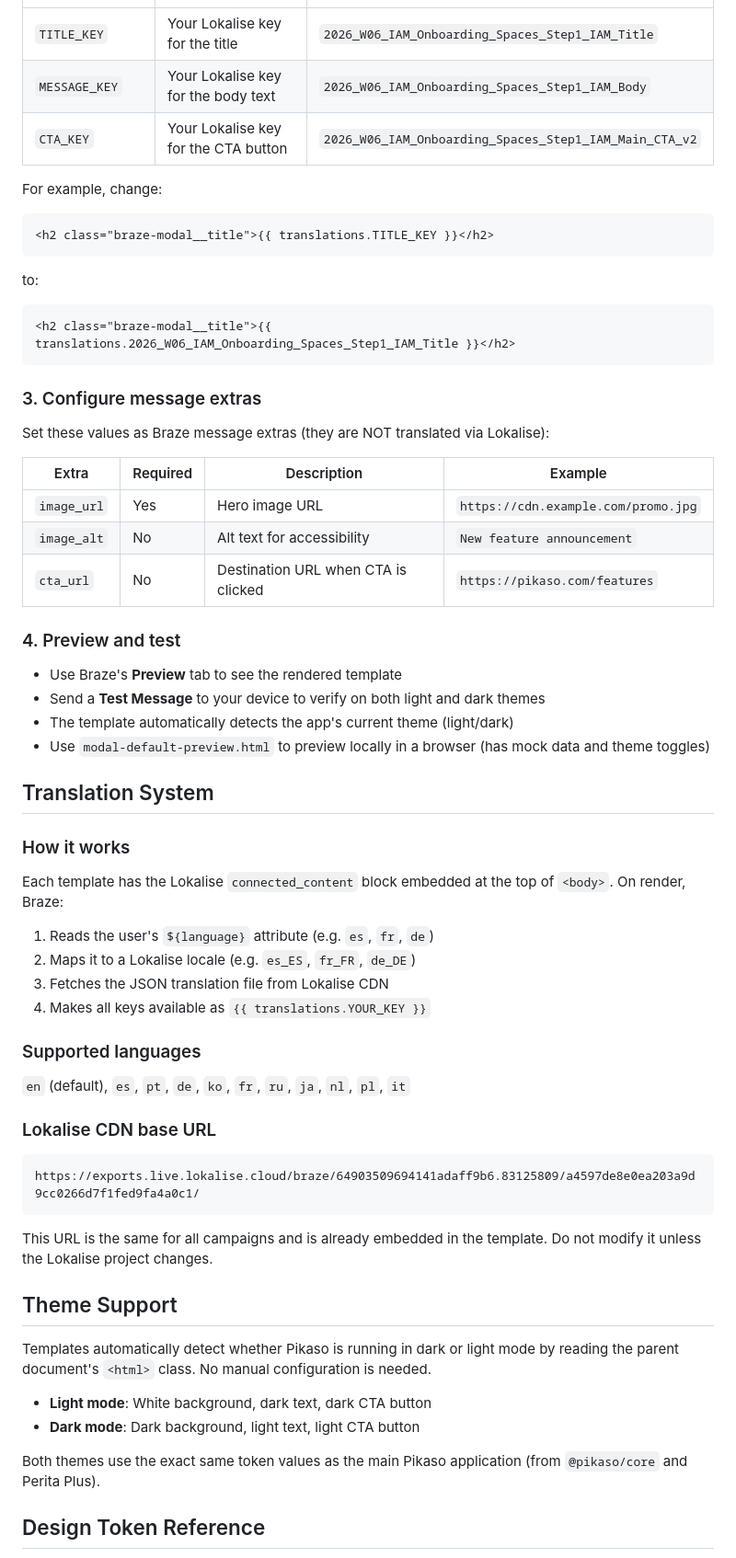
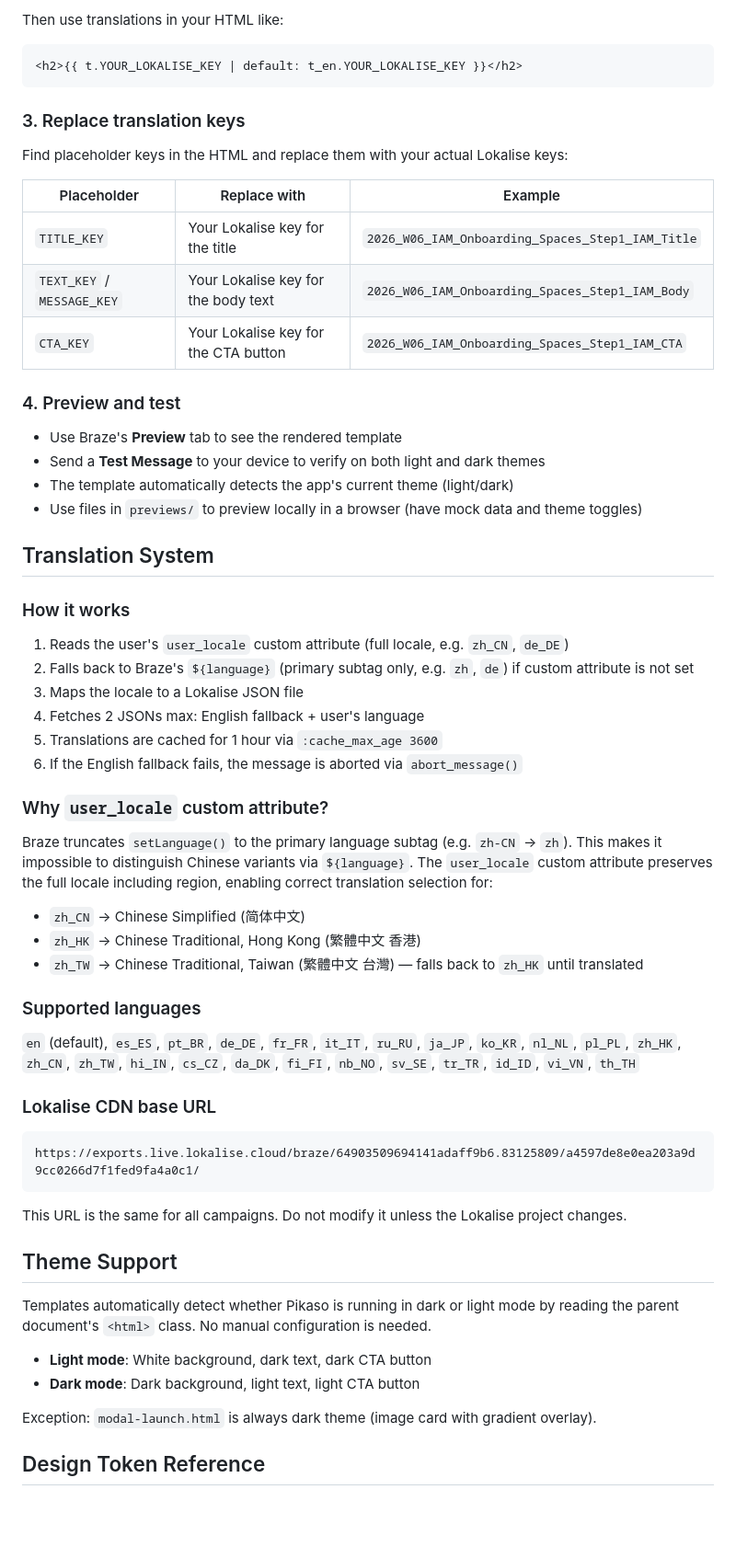
Before and after one commit to luisuarez-fp/inapp-templates-braze, a Markdown page: README.md, the part around one of its changes. Shown at 92% size. Rendered like a GitHub page; blank space fills up the shorter version.

````diff
--- a/README.md
+++ b/README.md
@@ -31,51 +170,48 @@ Find these placeholder keys in the HTML and replace them with your actual Lokali
+Then use translations in your HTML like:
+
+```html
+<h2>{{ t.YOUR_LOKALISE_KEY | default: t_en.YOUR_LOKALISE_KEY }}</h2>
+```
+
+### 3. Replace translation keys
+
+Find placeholder keys in the HTML and replace them with your actual Lokalise keys:
+
+| Placeholder | Replace with | Example |
 |---|---|---|
 | `TITLE_KEY` | Your Lokalise key for the title | `2026_W06_IAM_Onboarding_Spaces_Step1_IAM_Title` |
-| `MESSAGE_KEY` | Your Lokalise key for the body text | `2026_W06_IAM_Onboarding_Spaces_Step1_IAM_Body` |
-| `CTA_KEY` | Your Lokalise key for the CTA button | `2026_W06_IAM_Onboarding_Spaces_Step1_IAM_Main_CTA_v2` |
-
-For example, change:
-
-```html
-<h2 class="braze-modal__title">{{ translations.TITLE_KEY }}</h2>
-```
-
-to:
-
-```html
-<h2 class="braze-modal__title">{{ translations.2026_W06_IAM_Onboarding_Spaces_Step1_IAM_Title }}</h2>
-```
-
-### 3. Configure message extras
-
-Set these values as Braze message extras (they are NOT translated via Lokalise):
-
-| Extra | Required | Description | Example |
-|---|---|---|---|
-| `image_url` | Yes | Hero image URL | `https://cdn.example.com/promo.jpg` |
-| `image_alt` | No | Alt text for accessibility | `New feature announcement` |
-| `cta_url` | No | Destination URL when CTA is clicked | `https://pikaso.com/features` |
+| `TEXT_KEY` / `MESSAGE_KEY` | Your Lokalise key for the body text | `2026_W06_IAM_Onboarding_Spaces_Step1_IAM_Body` |
+| `CTA_KEY` | Your Lokalise key for the CTA button | `2026_W06_IAM_Onboarding_Spaces_Step1_IAM_CTA` |
 
 ### 4. Preview and test
 
 - Use Braze's **Preview** tab to see the rendered template
 - Send a **Test Message** to your device to verify on both light and dark themes
 - The template automatically detects the app's current theme (light/dark)
-- Use `modal-default-preview.html` to preview locally in a browser (has mock data and theme toggles)
+- Use files in `previews/` to preview locally in a browser (have mock data and theme toggles)
 
 ## Translation System
 
 ### How it works
 
-Each template has the Lokalise `connected_content` block embedded at the top of `<body>`. On render, Braze:
+1. Reads the user's `user_locale` custom attribute (full locale, e.g. `zh_CN`, `de_DE`)
+2. Falls back to Braze's `${language}` (primary subtag only, e.g. `zh`, `de`) if custom attribute is not set
+3. Maps the locale to a Lokalise JSON file
+4. Fetches 2 JSONs max: English fallback + user's language
+5. Translations are cached for 1 hour via `:cache_max_age 3600`
+6. If the English fallback fails, the message is aborted via `abort_message()`
 
-1. Reads the user's `${language}` attribute (e.g. `es`, `fr`, `de`)
-2. Maps it to a Lokalise locale (e.g. `es_ES`, `fr_FR`, `de_DE`)
-3. Fetches the JSON translation file from Lokalise CDN
-4. Makes all keys available as `{{ translations.YOUR_KEY }}`
+### Why `user_locale` custom attribute?
+
+Braze truncates `setLanguage()` to the primary language subtag (e.g. `zh-CN` → `zh`). This makes it impossible to distinguish Chinese variants via `${language}`. The `user_locale` custom attribute preserves the full locale including region, enabling correct translation selection for:
+
+- `zh_CN` → Chinese Simplified (简体中文)
+- `zh_HK` → Chinese Traditional, Hong Kong (繁體中文 香港)
+- `zh_TW` → Chinese Traditional, Taiwan (繁體中文 台灣) — falls back to `zh_HK` until translated
 
 ### Supported languages
 
-`en` (default), `es`, `pt`, `de`, `ko`, `fr`, `ru`, `ja`, `nl`, `pl`, `it`
+`en` (default), `es_ES`, `pt_BR`, `de_DE`, `fr_FR`, `it_IT`, `ru_RU`, `ja_JP`, `ko_KR`, `nl_NL`, `pl_PL`, `zh_HK`, `zh_CN`, `zh_TW`, `hi_IN`, `cs_CZ`, `da_DK`, `fi_FI`, `nb_NO`, `sv_SE`, `tr_TR`, `id_ID`, `vi_VN`, `th_TH`
 
 ### Lokalise CDN base URL
 
@@ -83,7 +219,7 @@ Each template has the Lokalise `connected_content` block embedded at the top of
 https://exports.live.lokalise.cloud/braze/64903509694141adaff9b6.83125809/a4597de8e0ea203a9d9cc0266d7f1fed9fa4a0c1/
 ```
 
-This URL is the same for all campaigns and is already embedded in the template. Do not modify it unless the Lokalise project changes.
+This URL is the same for all campaigns. Do not modify it unless the Lokalise project changes.
 
 ## Theme Support
 
@@ -92,7 +228,7 @@ Templates automatically detect whether Pikaso is running in dark or light mode b
 - **Light mode**: White background, dark text, dark CTA button
 - **Dark mode**: Dark background, light text, light CTA button
 
-Both themes use the exact same token values as the main Pikaso application (from `@pikaso/core` and Perita Plus).
+Exception: `modal-launch.html` is always dark theme (image card with gradient overlay).
 
 ## Design Token Reference
 
````
Also changed, not shown: other parts of README.md (+162 -20 lines).
